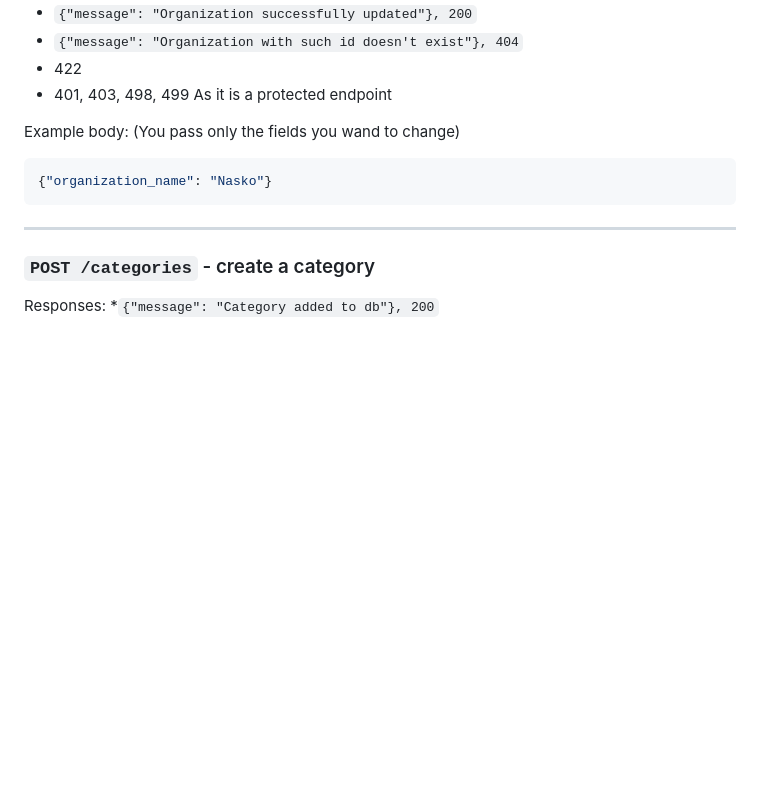
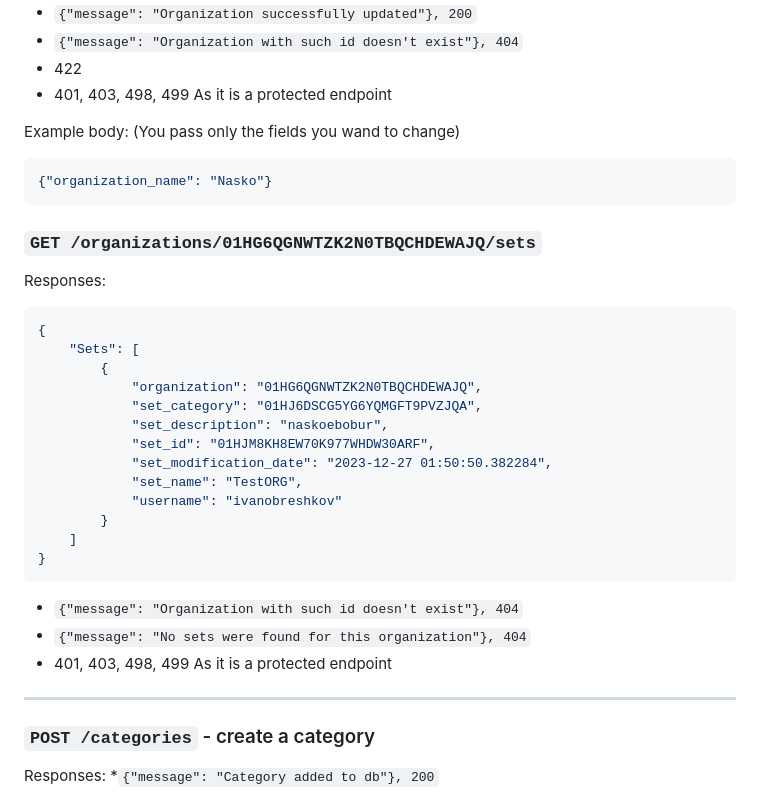
Before and after one commit to ZapomniGo/zapomnigo-backend, a Markdown page: docs/ENDPOINTS.md, the part around the change. Rendered like a GitHub page; blank space fills up the shorter version.

````diff
--- a/docs/ENDPOINTS.md
+++ b/docs/ENDPOINTS.md
@@ -164,6 +164,27 @@ Example body: (You pass only the fields you wand to change)
 ```json
 {"organization_name": "Nasko"}
 ```
+
+### `GET /organizations/01HG6QGNWTZK2N0TBQCHDEWAJQ/sets`
+Responses:
+```json
+{
+    "Sets": [
+        {
+            "organization": "01HG6QGNWTZK2N0TBQCHDEWAJQ",
+            "set_category": "01HJ6DSCG5YG6YQMGFT9PVZJQA",
+            "set_description": "naskoebobur",
+            "set_id": "01HJM8KH8EW70K977WHDW30ARF",
+            "set_modification_date": "2023-12-27 01:50:50.382284",
+            "set_name": "TestORG",
+            "username": "ivanobreshkov"
+        }
+    ]
+}
+```
+* `{"message": "Organization with such id doesn't exist"}, 404`
+* `{"message": "No sets were found for this organization"}, 404`
+* 401, 403, 498, 499 As it is a protected endpoint
 ---
 ### `POST /categories` - create a category
 
````
